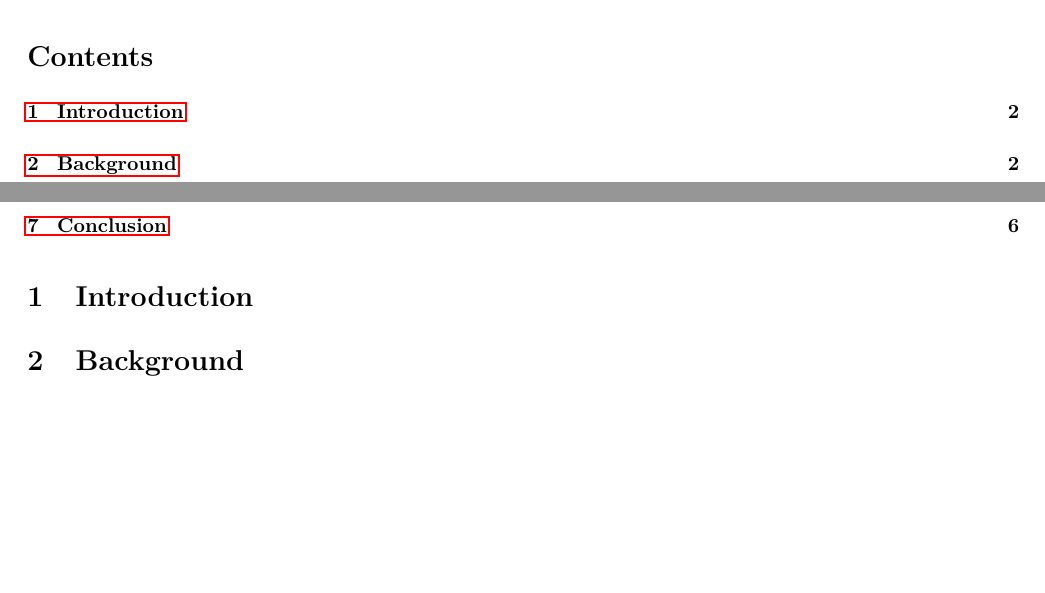
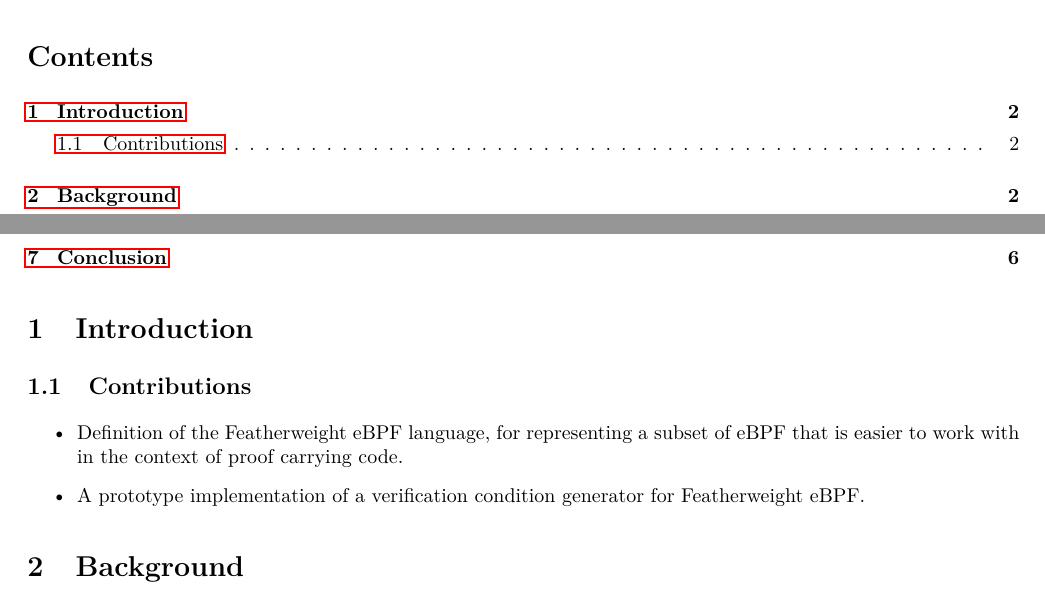
Before and after one commit to madsobitsoe/PCC-thesis, a LaTeX thesis (thesis/report.tex, which reads thesis/introduction.tex): two parts of pages 1 and 2 of 6, joined at a grey line, cut so that both start at the same text, the shorter picture padded with empty space. Compiled offline with pdfLaTeX.

Commit message:
Add some contributions, so now there's at least two lines

```diff
--- a/thesis/introduction.tex
+++ b/thesis/introduction.tex
@@ -1,2 +1,11 @@
 \section{Introduction}
 \label{sec:introduction}
+
+\subsection{Contributions}
+\label{subsec:contributions}
+
+\begin{itemize}
+\item Definition of the Featherweight eBPF language, for representing a subset of eBPF that is easier to work with in the context of proof carrying code.
+\item A prototype implementation of a verification condition generator for Featherweight eBPF.
+
+\end{itemize}
```
